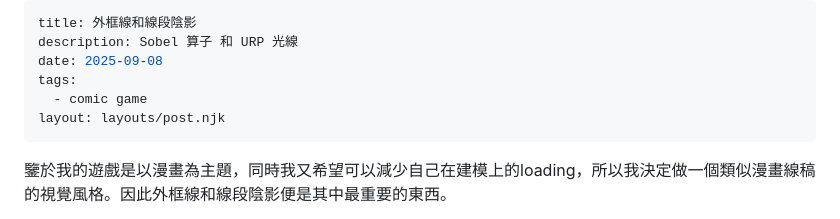
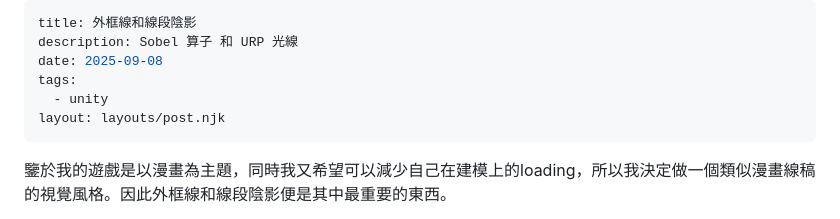
Before and after one commit to TaMiXAlter/TaMiDevLog, a Markdown page: posts/OutLineAndShadow.md, the part around the change. GitHub-like rendering.

```diff
--- a/posts/OutLineAndShadow.md
+++ b/posts/OutLineAndShadow.md
@@ -3,7 +3,7 @@ title: 外框線和線段陰影
 description: Sobel 算子 和 URP 光線
 date: 2025-09-08
 tags:
-  - comic game
+  - unity
 layout: layouts/post.njk
 ---
 鑒於我的遊戲是以漫畫為主題，同時我又希望可以減少自己在建模上的loading，所以我決定做一個類似漫畫線稿的視覺風格。因此外框線和線段陰影便是其中最重要的東西。
```
Also changed, not shown: posts/Loop-based Systems.md (added, +32 -0 lines).
